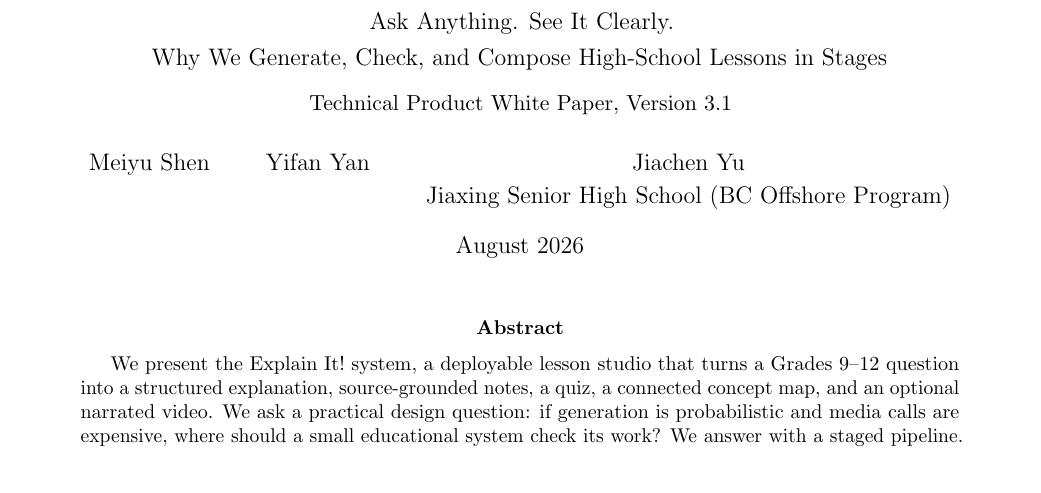
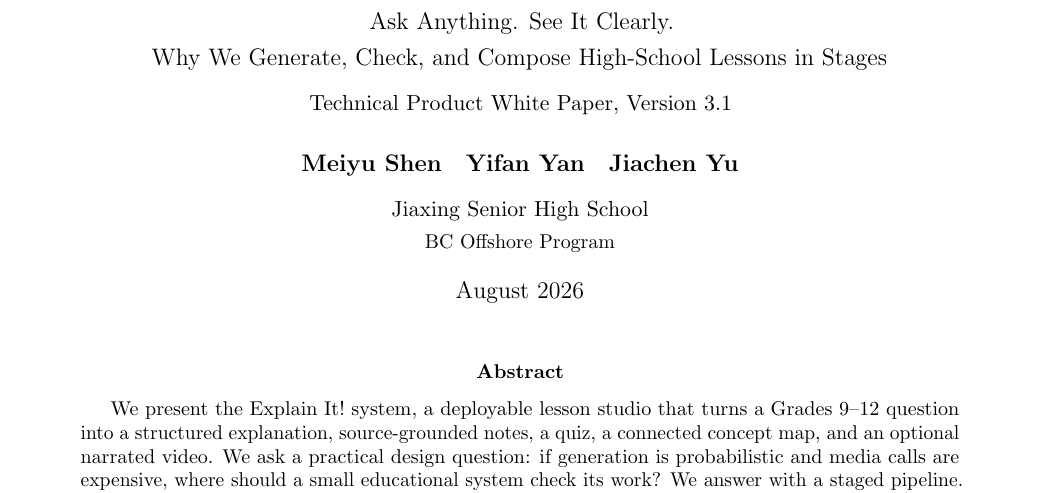
Before and after one commit to allanzhang721/AiLessonStudio, a LaTeX paper (docs/whitepaper/Explain_It_White_Paper.tex): part of page 1 of 25, cut so that both start at the same text. Compiled offline with pdfLaTeX.

Commit message:
fix author affiliation formatting

```diff
--- a/docs/whitepaper/Explain_It_White_Paper.tex
+++ b/docs/whitepaper/Explain_It_White_Paper.tex
@@ -45,7 +45,13 @@
 \lstset{basicstyle=\ttfamily\small,backgroundcolor=\color{pale},frame=single,rulecolor=\color{navy!25},breaklines=true,columns=fullflexible,showstringspaces=false}
 
 \title{\textbf{Explain It!}\\[0.35em]\large Ask Anything. See It Clearly.\\[0.35em]\large Why We Generate, Check, and Compose High-School Lessons in Stages\\[0.75em]\normalsize Technical Product White Paper, Version 3.1}
-\author{Meiyu Shen \and Yifan Yan \and Jiachen Yu\\Jiaxing Senior High School (BC Offshore Program)}
+\author{%
+\begin{tabular}{ccc}
+\textbf{Meiyu Shen} & \textbf{Yifan Yan} & \textbf{Jiachen Yu}
+\end{tabular}\\[0.55em]
+\normalsize Jiaxing Senior High School\\[-0.05em]
+\small BC Offshore Program
+}
 \date{August 2026}
 
 \begin{document}
```
Also changed, not shown: docs/whitepaper/Explain_It_White_Paper.pdf.
